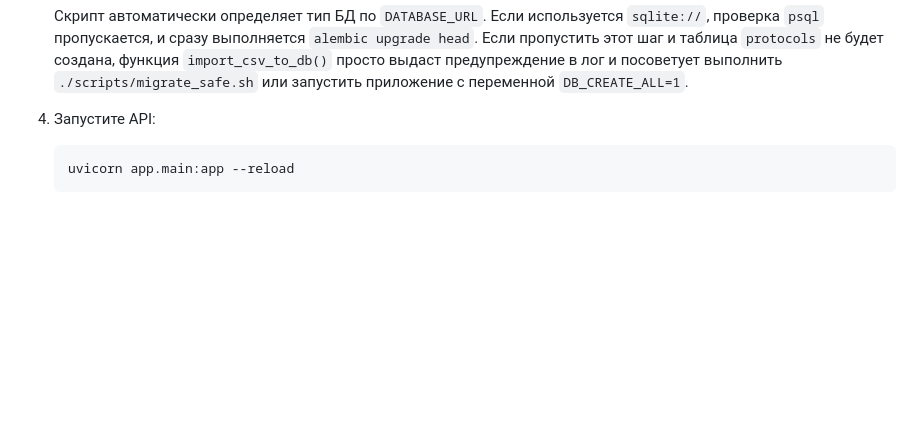
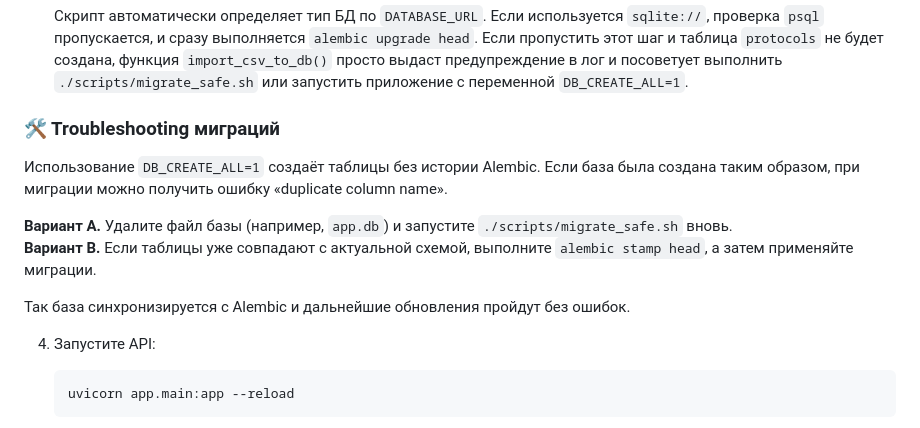
Before and after one commit to Offonika/agronom-bot, a Markdown page: README.md, the part around the change. Rendered like a GitHub page; blank space fills up the shorter version.

Commit message:
docs: add migration troubleshooting

```diff
--- a/README.md
+++ b/README.md
@@ -181,6 +181,14 @@ agronom-bot/
    `import_csv_to_db()` просто выдаст предупреждение в лог и посоветует
    выполнить `./scripts/migrate_safe.sh` или запустить приложение с переменной
    `DB_CREATE_ALL=1`.
+### 🛠 Troubleshooting миграций
+
+Использование `DB_CREATE_ALL=1` создаёт таблицы без истории Alembic. Если база была создана таким образом, при миграции можно получить ошибку «duplicate column name».
+
+**Вариант A.** Удалите файл базы (например, `app.db`) и запустите `./scripts/migrate_safe.sh` вновь.
+**Вариант B.** Если таблицы уже совпадают с актуальной схемой, выполните `alembic stamp head`, а затем применяйте миграции.
+
+Так база синхронизируется с Alembic и дальнейшие обновления пройдут без ошибок.
 
 4. Запустите API:
 
```
